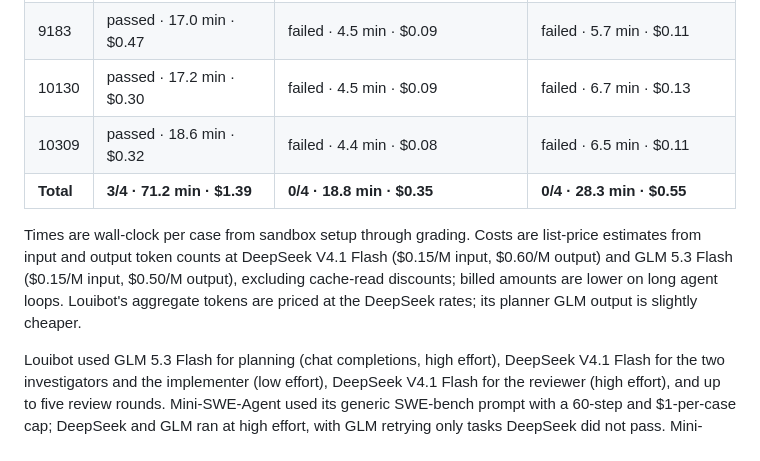
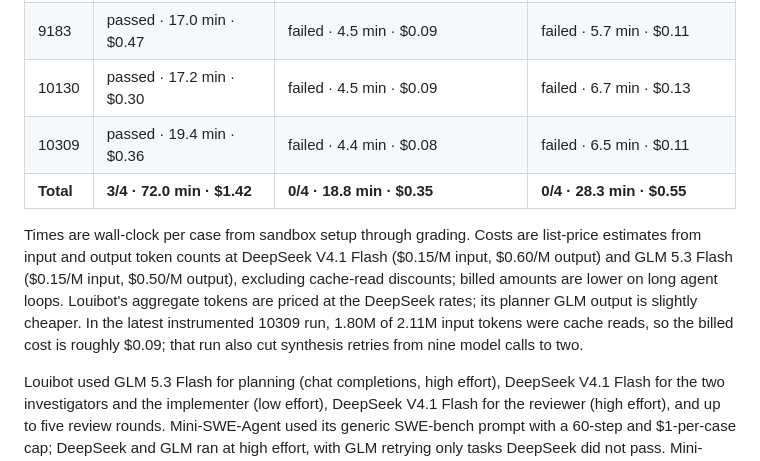
Before and after one commit to rkkautsar/louibot, a Markdown page: README.md, the part around the change. GitHub-like rendering.

Commit message:
Record latest Docusaurus benchmark metrics and cache reads

```diff
--- a/README.md
+++ b/README.md
@@ -170,10 +170,10 @@ We ran the same four frozen Docusaurus tasks (8927, 9183, 10130, 10309) through
 | 8927      | failed · 18.4 min · $0.29  | failed · 5.4 min · $0.09          | step limit · 9.5 min · $0.20 |
 | 9183      | passed · 17.0 min · $0.47  | failed · 4.5 min · $0.09          | failed · 5.7 min · $0.11     |
 | 10130     | passed · 17.2 min · $0.30  | failed · 4.5 min · $0.09          | failed · 6.7 min · $0.13     |
-| 10309     | passed · 18.6 min · $0.32  | failed · 4.4 min · $0.08          | failed · 6.5 min · $0.11     |
-| **Total** | **3/4 · 71.2 min · $1.39** | **0/4 · 18.8 min · $0.35**        | **0/4 · 28.3 min · $0.55**   |
+| 10309     | passed · 19.4 min · $0.36  | failed · 4.4 min · $0.08          | failed · 6.5 min · $0.11     |
+| **Total** | **3/4 · 72.0 min · $1.42** | **0/4 · 18.8 min · $0.35**        | **0/4 · 28.3 min · $0.55**   |
 
-Times are wall-clock per case from sandbox setup through grading. Costs are list-price estimates from input and output token counts at DeepSeek V4.1 Flash ($0.15/M input, $0.60/M output) and GLM 5.3 Flash ($0.15/M input, $0.50/M output), excluding cache-read discounts; billed amounts are lower on long agent loops. Louibot's aggregate tokens are priced at the DeepSeek rates; its planner GLM output is slightly cheaper.
+Times are wall-clock per case from sandbox setup through grading. Costs are list-price estimates from input and output token counts at DeepSeek V4.1 Flash ($0.15/M input, $0.60/M output) and GLM 5.3 Flash ($0.15/M input, $0.50/M output), excluding cache-read discounts; billed amounts are lower on long agent loops. Louibot's aggregate tokens are priced at the DeepSeek rates; its planner GLM output is slightly cheaper. In the latest instrumented 10309 run, 1.80M of 2.11M input tokens were cache reads, so the billed cost is roughly $0.09; that run also cut synthesis retries from nine model calls to two.
 
 Louibot used GLM 5.3 Flash for planning (chat completions, high effort), DeepSeek V4.1 Flash for the two investigators and the implementer (low effort), DeepSeek V4.1 Flash for the reviewer (high effort), and up to five review rounds. Mini-SWE-Agent used its generic SWE-bench prompt with a 60-step and $1-per-case cap; DeepSeek and GLM ran at high effort, with GLM retrying only tasks DeepSeek did not pass. Mini-SWE submitted patches on every completed case but missed the hidden edge cases on all four; 8927 also exceeded its step cap under GLM.
 
```
